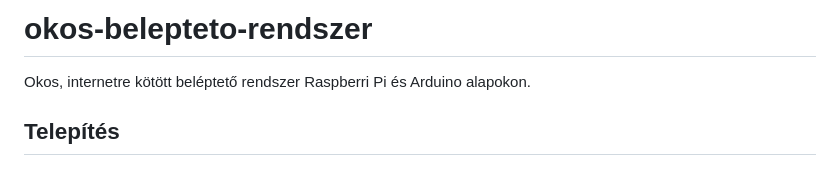
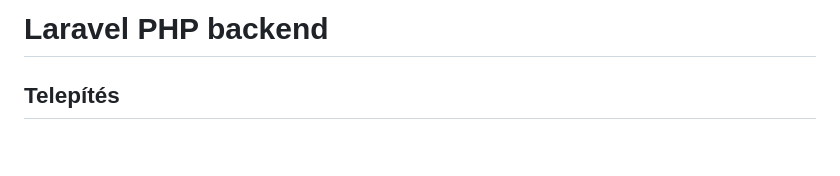
Before and after one commit to Mlevike/okos-belepteto-rendszer, a Markdown page: backend/README.md, the part around the change. GitHub-like rendering.

```diff
--- a/backend/README.md
+++ b/backend/README.md
@@ -1,6 +1,4 @@
-# okos-belepteto-rendszer
-
-Okos, internetre kötött beléptető rendszer Raspberri Pi és Arduino alapokon.
+# Laravel PHP backend
 
 ## Telepítés
 
```
